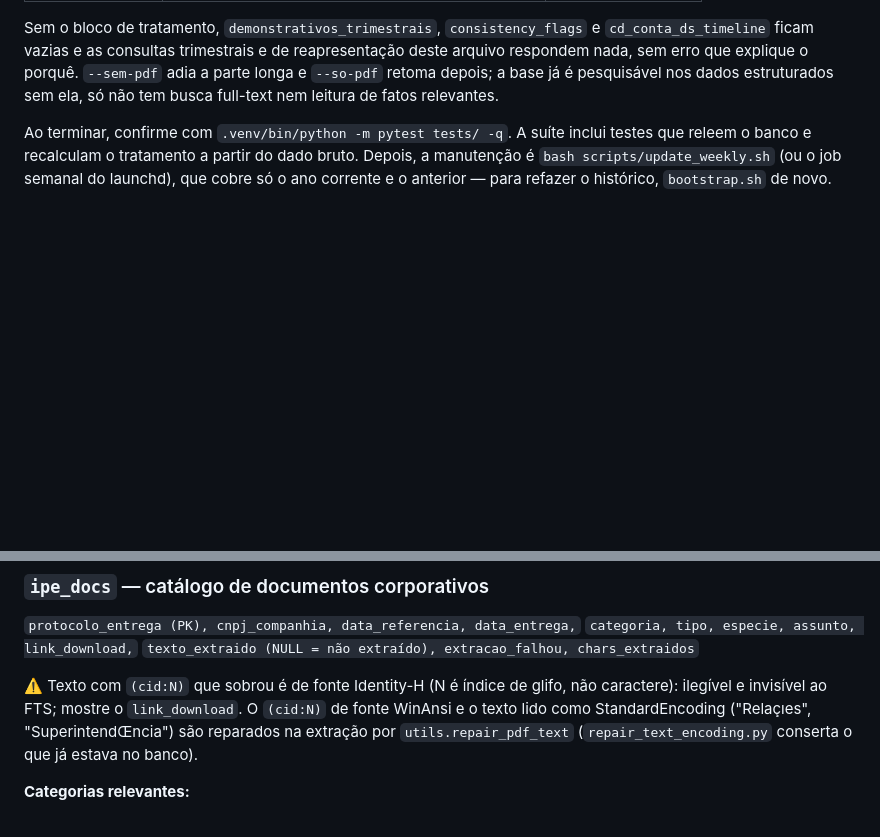
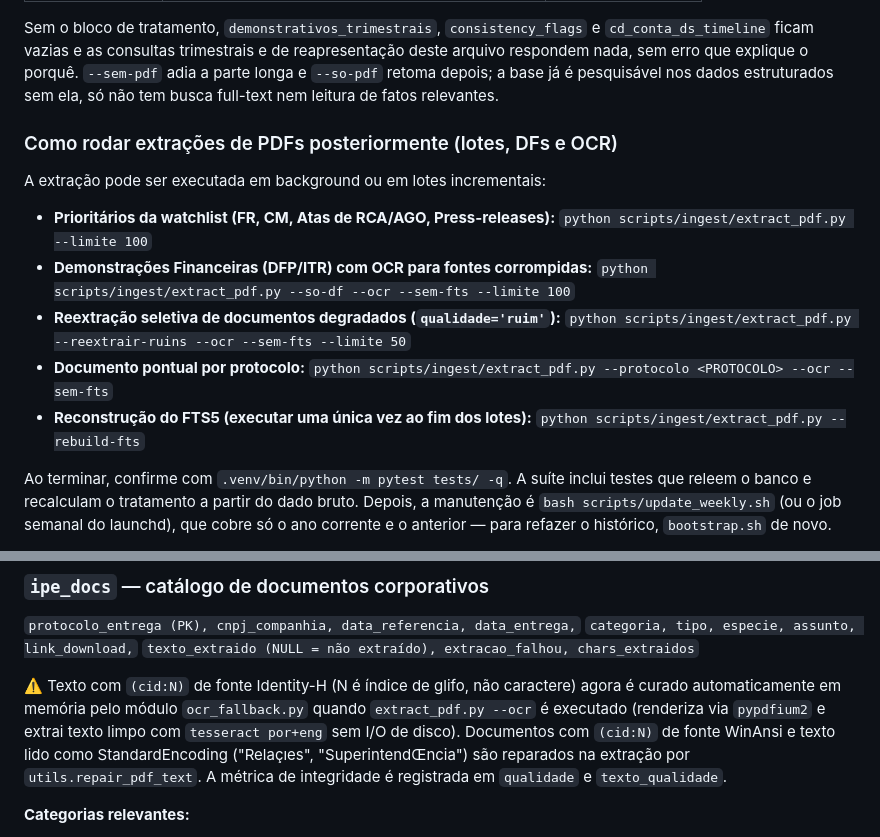
Before and after one commit to lbarretos/cvm-research, a Markdown page: CLAUDE.md, 2 parts joined by grey strips. GitHub-like rendering; blank space fills up the shorter version.

Commit message:
docs: orientações para extração posterior de DFs em lote e ativação do Eixo 2

```diff
--- a/CLAUDE.md
+++ b/CLAUDE.md
@@ -68,6 +68,20 @@ Sem o bloco de tratamento, `demonstrativos_trimestrais`, `consistency_flags` e
 respondem nada, sem erro que explique o porquê. `--sem-pdf` adia a parte longa e `--so-pdf`
 retoma depois; a base já é pesquisável nos dados estruturados sem ela, só não tem busca
 full-text nem leitura de fatos relevantes.
+
+### Como rodar extrações de PDFs posteriormente (lotes, DFs e OCR)
+
+A extração pode ser executada em background ou em lotes incrementais:
+- **Prioritários da watchlist (FR, CM, Atas de RCA/AGO, Press-releases):**
+  `python scripts/ingest/extract_pdf.py --limite 100`
+- **Demonstrações Financeiras (DFP/ITR) com OCR para fontes corrompidas:**
+  `python scripts/ingest/extract_pdf.py --so-df --ocr --sem-fts --limite 100`
+- **Reextração seletiva de documentos degradados (`qualidade='ruim'`):**
+  `python scripts/ingest/extract_pdf.py --reextrair-ruins --ocr --sem-fts --limite 50`
+- **Documento pontual por protocolo:**
+  `python scripts/ingest/extract_pdf.py --protocolo <PROTOCOLO> --ocr --sem-fts`
+- **Reconstrução do FTS5 (executar uma única vez ao fim dos lotes):**
+  `python scripts/ingest/extract_pdf.py --rebuild-fts`
 
 Ao terminar, confirme com `.venv/bin/python -m pytest tests/ -q`. A suíte inclui testes que
 releem o banco e recalculam o tratamento a partir do dado bruto. Depois, a manutenção é
@@ -141,10 +155,11 @@ SELECT cnpj, ticker, nome_cvm FROM companies WHERE nome_cvm LIKE '%fleury%';
 `categoria, tipo, especie, assunto, link_download,`
 `texto_extraido (NULL = não extraído), extracao_falhou, chars_extraidos`
 
-⚠️ Texto com `(cid:N)` que sobrou é de fonte Identity-H (N é índice de glifo, não caractere): ilegível e
-invisível ao FTS; mostre o `link_download`. O `(cid:N)` de fonte WinAnsi e o texto lido como StandardEncoding
-("Relaçıes", "SuperintendŒncia") são reparados na extração por `utils.repair_pdf_text`
-(`repair_text_encoding.py` conserta o que já estava no banco).
+⚠️ Texto com `(cid:N)` de fonte Identity-H (N é índice de glifo, não caractere) agora é curado
+automaticamente em memória pelo módulo `ocr_fallback.py` quando `extract_pdf.py --ocr` é executado
+(renderiza via `pypdfium2` e extrai texto limpo com `tesseract por+eng` sem I/O de disco). Documentos com `(cid:N)`
+de fonte WinAnsi e texto lido como StandardEncoding ("Relaçıes", "SuperintendŒncia") são reparados na extração
+por `utils.repair_pdf_text`. A métrica de integridade é registrada em `qualidade` e `texto_qualidade`.
 
 **Categorias relevantes:**
 - `'Fato Relevante'` — eventos materiais (M&A, guidance, regulatório)
```
Also changed, not shown: TODOS.md (+26 -19 lines), docs/proximos-passos/ESTADO.md (+1 -1 lines).
